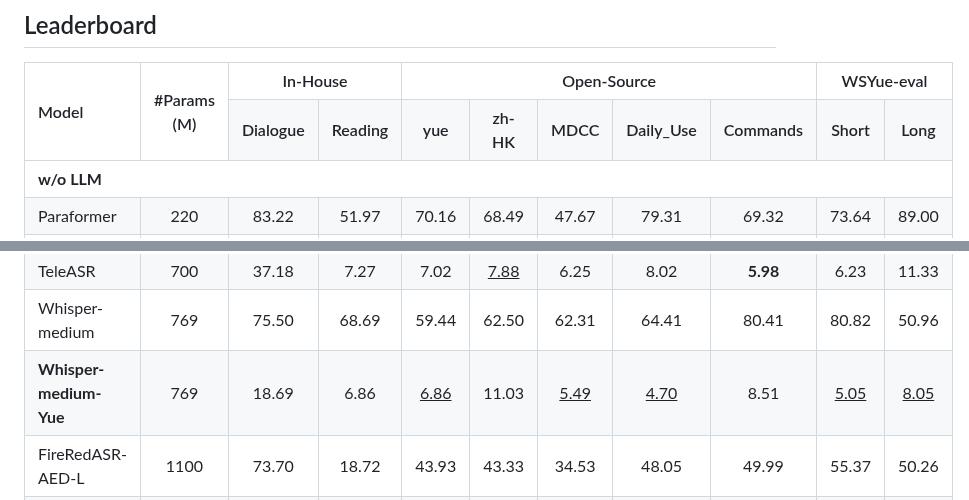
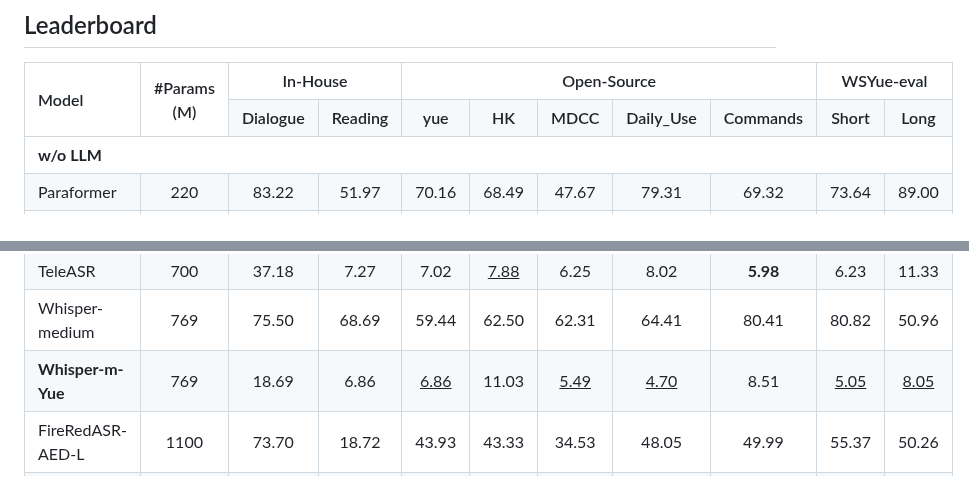
Before and after one commit to llh666521/WenetSpeech-Yue, a Markdown page: README.md, 2 parts joined by grey strips. Rendered like a GitHub page.

```diff
--- a/README.md
+++ b/README.md
@@ -18,7 +18,7 @@ This is the official repository 👑 for the WenetSpeech-Yue dataset and the sou
     <th align="center">Dialogue</th>
     <th align="center">Reading</th>
     <th align="center">yue</th>
-    <th align="center">zh-HK</th>
+    <th align="center">HK</th>
     <th align="center">MDCC</th>
     <th align="center">Daily_Use</th>
     <th align="center">Commands</th>
@@ -48,7 +48,7 @@ This is the official repository 👑 for the WenetSpeech-Yue dataset and the sou
     <td align="left">Whisper-medium</td><td align="center">769</td><td align="center">75.50</td><td align="center">68.69</td><td align="center">59.44</td><td align="center">62.50</td><td align="center">62.31</td><td align="center">64.41</td><td align="center">80.41</td><td align="center">80.82</td><td align="center">50.96</td>
   </tr>
   <tr bgcolor="#d9ead3">
-    <td align="left"><b>Whisper-medium-Yue</b></td><td align="center">769</td><td align="center">18.69</td><td align="center">6.86</td><td align="center"><u>6.86</u></td><td align="center">11.03</td><td align="center"><u>5.49</u></td><td align="center"><u>4.70</u></td><td align="center">8.51</td><td align="center"><u>5.05</u></td><td align="center"><u>8.05</u></td>
+    <td align="left"><b>Whisper-m-Yue</b></td><td align="center">769</td><td align="center">18.69</td><td align="center">6.86</td><td align="center"><u>6.86</u></td><td align="center">11.03</td><td align="center"><u>5.49</u></td><td align="center"><u>4.70</u></td><td align="center">8.51</td><td align="center"><u>5.05</u></td><td align="center"><u>8.05</u></td>
   </tr>
 
   <tr bgcolor="#f2f2f2">
```
